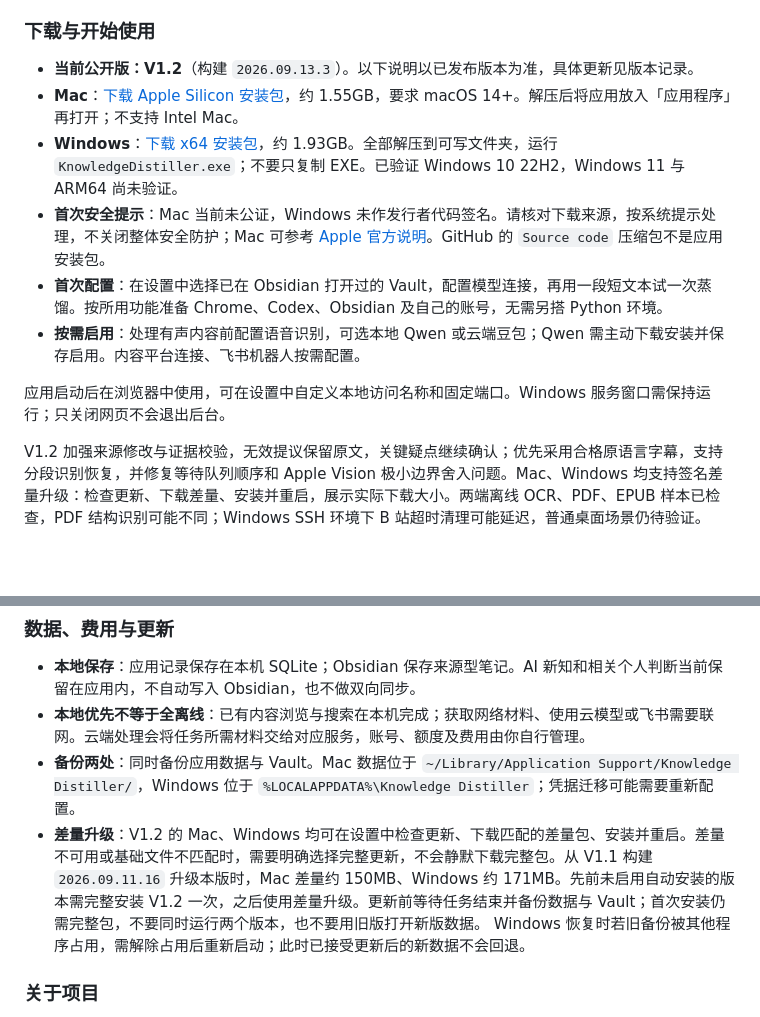
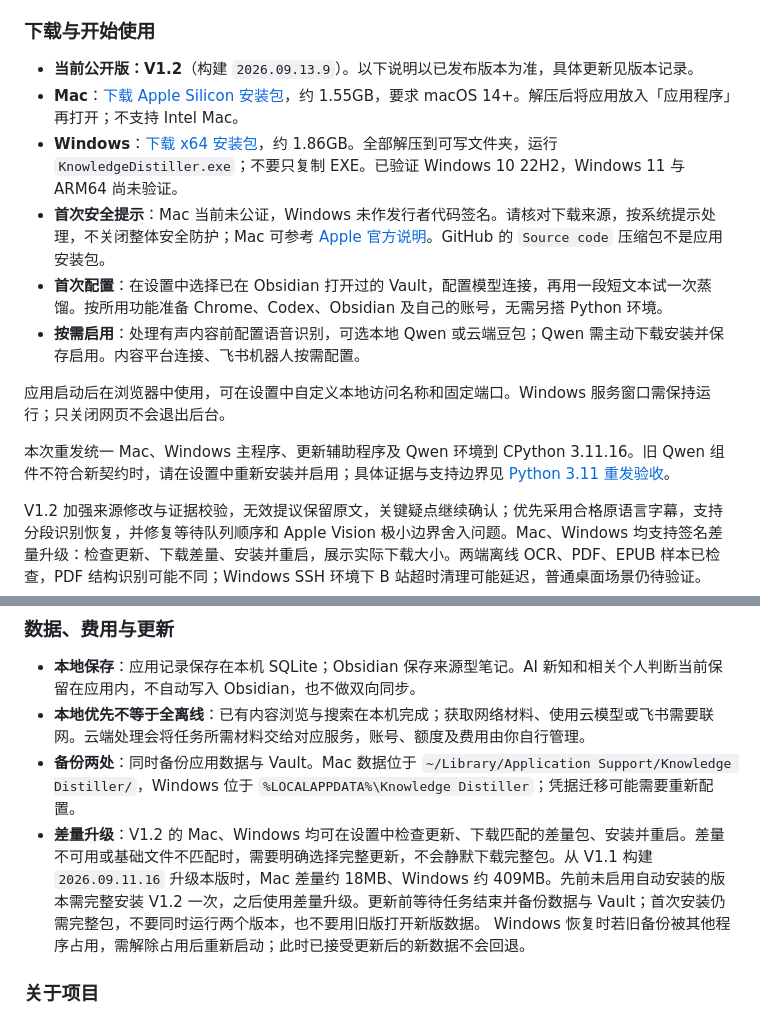
Before and after one commit to YYuCChen/Knowledge-Distillation, a Markdown page: README.md, 2 parts joined by grey strips. Rendered like a GitHub page; blank space fills up the shorter version.

Commit message:
docs: publish V1.2 Python 3.11 download and acceptance records

```diff
--- a/README.md
+++ b/README.md
@@ -30,14 +30,16 @@
 
 ### 下载与开始使用
 
-- **当前公开版：V1.2**（构建 `2026.09.13.3`）。以下说明以已发布版本为准，具体更新见版本记录。
-- **Mac**：[下载 Apple Silicon 安装包](https://github.com/YYuCChen/Knowledge-Distillation/releases/download/v2026.09.13.3/KnowledgeDistiller-2026.09.13.3-macOS-arm64.zip)，约 1.55GB，要求 macOS 14+。解压后将应用放入「应用程序」再打开；不支持 Intel Mac。
-- **Windows**：[下载 x64 安装包](https://github.com/YYuCChen/Knowledge-Distillation/releases/download/v2026.09.13.3/KnowledgeDistiller-2026.09.13.3-Windows-x64.zip)，约 1.93GB。全部解压到可写文件夹，运行 `KnowledgeDistiller.exe`；不要只复制 EXE。已验证 Windows 10 22H2，Windows 11 与 ARM64 尚未验证。
+- **当前公开版：V1.2**（构建 `2026.09.13.9`）。以下说明以已发布版本为准，具体更新见版本记录。
+- **Mac**：[下载 Apple Silicon 安装包](https://github.com/YYuCChen/Knowledge-Distillation/releases/download/v2026.09.13.9/KnowledgeDistiller-2026.09.13.9-macOS-arm64.zip)，约 1.55GB，要求 macOS 14+。解压后将应用放入「应用程序」再打开；不支持 Intel Mac。
+- **Windows**：[下载 x64 安装包](https://github.com/YYuCChen/Knowledge-Distillation/releases/download/v2026.09.13.9/KnowledgeDistiller-2026.09.13.9-Windows-x64.zip)，约 1.86GB。全部解压到可写文件夹，运行 `KnowledgeDistiller.exe`；不要只复制 EXE。已验证 Windows 10 22H2，Windows 11 与 ARM64 尚未验证。
 - **首次安全提示**：Mac 当前未公证，Windows 未作发行者代码签名。请核对下载来源，按系统提示处理，不关闭整体安全防护；Mac 可参考 [Apple 官方说明](https://support.apple.com/zh-cn/102445)。GitHub 的 `Source code` 压缩包不是应用安装包。
 - **首次配置**：在设置中选择已在 Obsidian 打开过的 Vault，配置模型连接，再用一段短文本试一次蒸馏。按所用功能准备 Chrome、Codex、Obsidian 及自己的账号，无需另搭 Python 环境。
 - **按需启用**：处理有声内容前配置语音识别，可选本地 Qwen 或云端豆包；Qwen 需主动下载安装并保存启用。内容平台连接、飞书机器人按需配置。
 
 应用启动后在浏览器中使用，可在设置中自定义本地访问名称和固定端口。Windows 服务窗口需保持运行；只关闭网页不会退出后台。
+
+本次重发统一 Mac、Windows 主程序、更新辅助程序及 Qwen 环境到 CPython 3.11.16。旧 Qwen 组件不符合新契约时，请在设置中重新安装并启用；具体证据与支持边界见 [Python 3.11 重发验收](docs/releases/v1.2/python311.md)。
 
 V1.2 加强来源修改与证据校验，无效提议保留原文，关键疑点继续确认；优先采用合格原语言字幕，支持分段识别恢复，并修复等待队列顺序和 Apple Vision 极小边界舍入问题。Mac、Windows 均支持签名差量升级：检查更新、下载差量、安装并重启，展示实际下载大小。两端离线 OCR、PDF、EPUB 样本已检查，PDF 结构识别可能不同；Windows SSH 环境下 B 站超时清理可能延迟，普通桌面场景仍待验证。
 
@@ -46,7 +48,7 @@ V1.2 加强来源修改与证据校验，无效提议保留原文，关键疑点
 - **本地保存**：应用记录保存在本机 SQLite；Obsidian 保存来源型笔记。AI 新知和相关个人判断当前保留在应用内，不自动写入 Obsidian，也不做双向同步。
 - **本地优先不等于全离线**：已有内容浏览与搜索在本机完成；获取网络材料、使用云模型或飞书需要联网。云端处理会将任务所需材料交给对应服务，账号、额度及费用由你自行管理。
 - **备份两处**：同时备份应用数据与 Vault。Mac 数据位于 `~/Library/Application Support/Knowledge Distiller/`，Windows 位于 `%LOCALAPPDATA%\Knowledge Distiller`；凭据迁移可能需要重新配置。
-- **差量升级**：V1.2 的 Mac、Windows 均可在设置中检查更新、下载匹配的差量包、安装并重启。差量不可用或基础文件不匹配时，需要明确选择完整更新，不会静默下载完整包。从 V1.1 构建 `2026.09.11.16` 升级本版时，Mac 差量约 150MB、Windows 约 171MB。先前未启用自动安装的版本需完整安装 V1.2 一次，之后使用差量升级。更新前等待任务结束并备份数据与 Vault；首次安装仍需完整包，不要同时运行两个版本，也不要用旧版打开新版数据。 Windows 恢复时若旧备份被其他程序占用，需解除占用后重新启动；此时已接受更新后的新数据不会回退。
+- **差量升级**：V1.2 的 Mac、Windows 均可在设置中检查更新、下载匹配的差量包、安装并重启。差量不可用或基础文件不匹配时，需要明确选择完整更新，不会静默下载完整包。从 V1.1 构建 `2026.09.11.16` 升级本版时，Mac 差量约 18MB、Windows 约 409MB。先前未启用自动安装的版本需完整安装 V1.2 一次，之后使用差量升级。更新前等待任务结束并备份数据与 Vault；首次安装仍需完整包，不要同时运行两个版本，也不要用旧版打开新版数据。 Windows 恢复时若旧备份被其他程序占用，需解除占用后重新启动；此时已接受更新后的新数据不会回退。
 
 ### 关于项目
 
```
Also changed, not shown: 2 other files.
